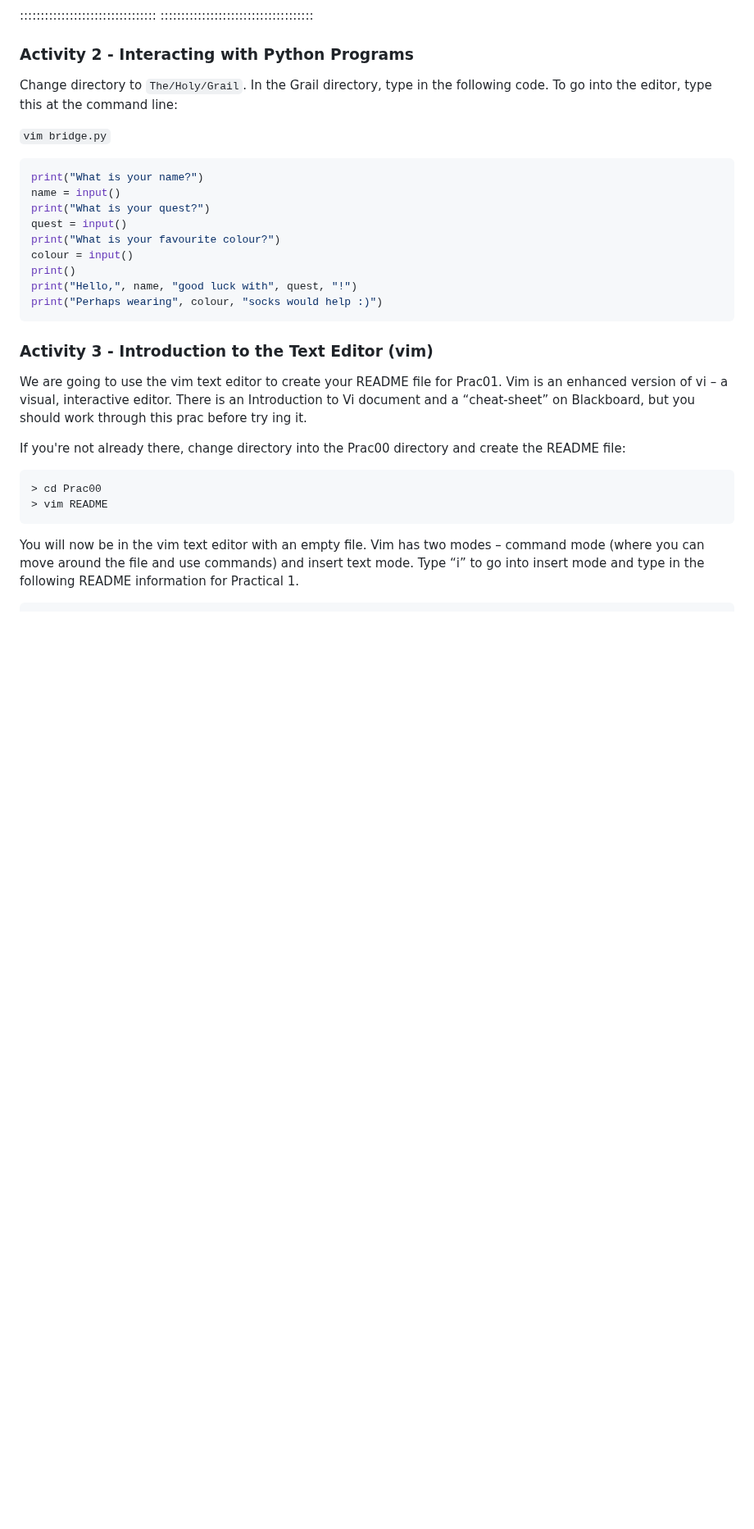
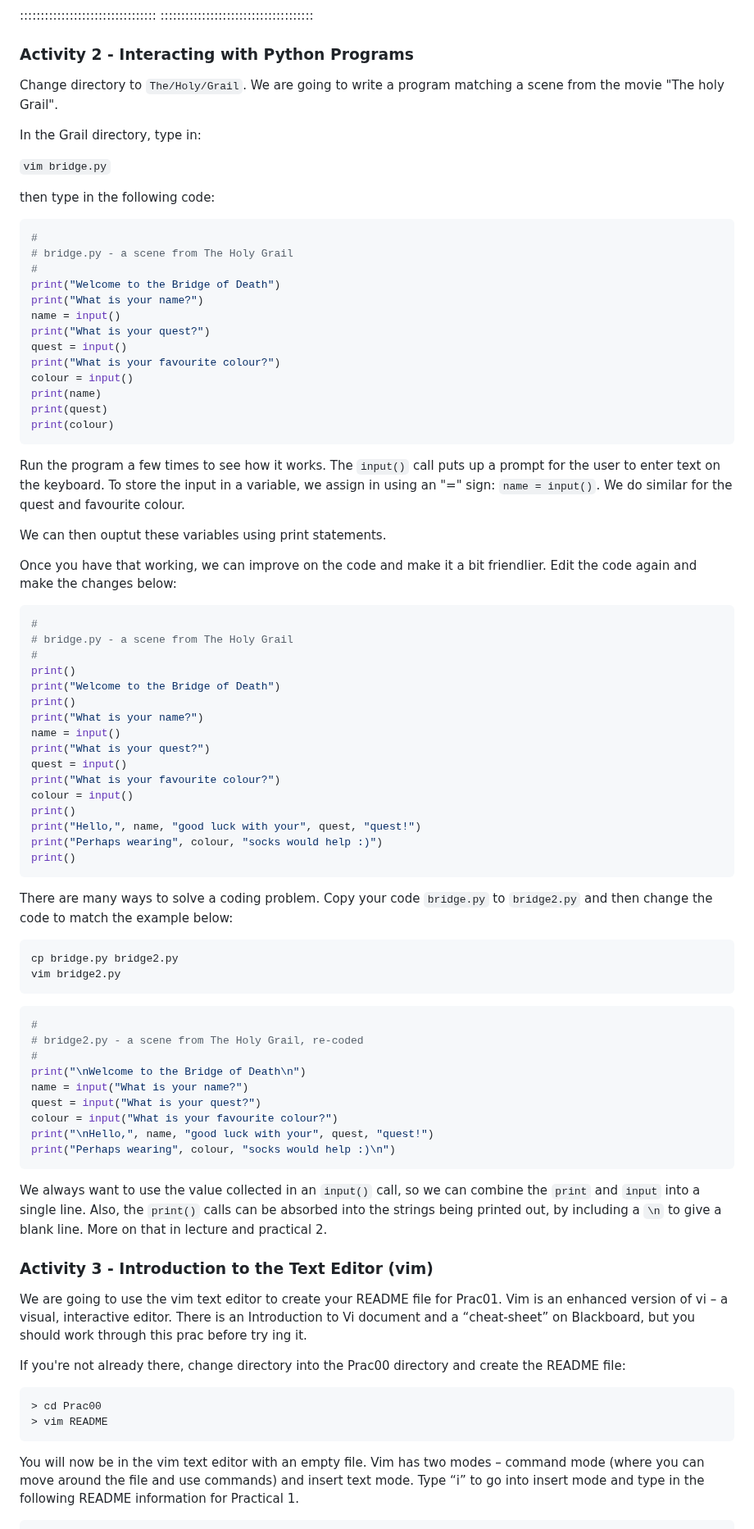
Before and after one commit to COMP1005/COMP1005old2.github.io, a Markdown page: episodes/prac01.md, the part around the change. Shown at 82% size. Rendered like a GitHub page; blank space fills up the shorter version.

````diff
--- a/episodes/prac01.md
+++ b/episodes/prac01.md
@@ -144,11 +144,44 @@ cd The/Holy/Grail
 
 ### Activity 2 - Interacting with Python Programs
 
-Change directory to ```The/Holy/Grail```. In the Grail directory, type in the following code. To go into the editor, type this at the command line:
+Change directory to ```The/Holy/Grail```. We are going to write a program matching a scene from the movie "The holy Grail".
+
+In the Grail directory, type in:
 
 ```vim bridge.py```
 
+then type in the following code:
+
 ```python
+#
+# bridge.py - a scene from The Holy Grail
+#
+print("Welcome to the Bridge of Death")
+print("What is your name?")
+name = input()
+print("What is your quest?")
+quest = input()
+print("What is your favourite colour?")
+colour = input()
+print(name)
+print(quest)
+print(colour)
+```
+
+Run the program a few times to see how it works. The ```input()``` call puts up a prompt for the user to enter text on the keyboard. To store the input in a variable, we assign in using an "=" sign: ```name = input()```. We do similar for the quest and favourite colour.
+
+We can then ouptut these variables using print statements.
+
+Once you have that working, we can improve on the code and make it a bit friendlier. Edit the code again and make the
+changes below:
+
+```python
+#
+# bridge.py - a scene from The Holy Grail
+#
+print()
+print("Welcome to the Bridge of Death")
+print()
 print("What is your name?")
 name = input()
 print("What is your quest?")
@@ -156,12 +189,32 @@ quest = input()
 print("What is your favourite colour?")
 colour = input()
 print()
-print("Hello,", name, "good luck with", quest, "!")
+print("Hello,", name, "good luck with your", quest, "quest!")
 print("Perhaps wearing", colour, "socks would help :)")
+print()
 ```
 
+There are many ways to solve a coding problem. Copy your code ```bridge.py``` to ```bridge2.py``` and then change the code to match the example below:
 
+```
+cp bridge.py bridge2.py
+vim bridge2.py
+```
 
+```python
+#
+# bridge2.py - a scene from The Holy Grail, re-coded
+#
+print("\nWelcome to the Bridge of Death\n")
+name = input("What is your name?")
+quest = input("What is your quest?")
+colour = input("What is your favourite colour?")
+print("\nHello,", name, "good luck with your", quest, "quest!")
+print("Perhaps wearing", colour, "socks would help :)\n")
+```
+
+We always want to use the value collected in an ```input()``` call, so we can combine the ```print``` and ```input```
+into a single line. Also, the ```print()``` calls can be absorbed into the strings being printed out, by including a ```\n``` to give a blank line. More on that in lecture and practical 2.
 
 ### Activity 3 - Introduction to the Text Editor (vim)
 
````
